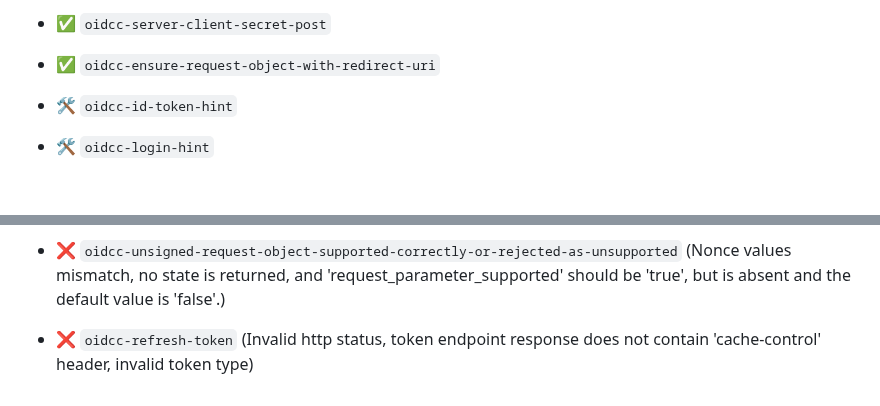
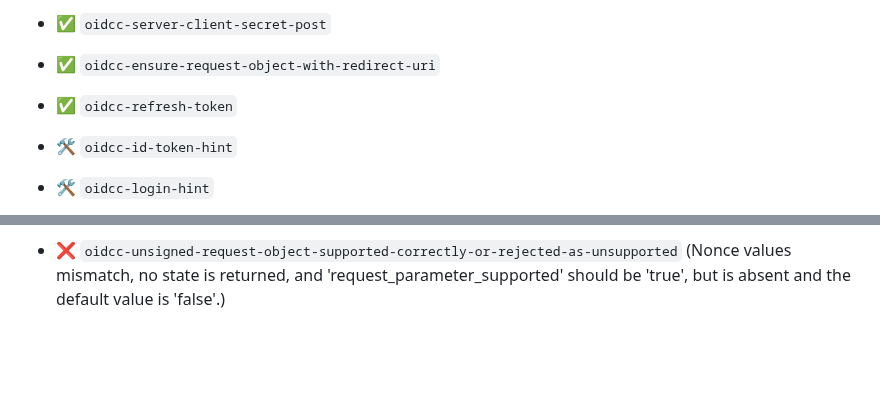
Before and after one commit to vigiloauth/vigilo, a Markdown page: oidc_conformance_tests.md, 2 parts joined by grey strips. GitHub-like rendering; blank space fills up the shorter version.

Commit message:
docs: update test results

```diff
--- a/oidc_conformance_tests.md
+++ b/oidc_conformance_tests.md
@@ -47,6 +47,7 @@ You can visit OpenID's official [GitLab](https://gitlab.com/openid/conformance-s
 - ✅ `oidcc-claims-locales`
 - ✅ `oidcc-server-client-secret-post`
 - ✅ `oidcc-ensure-request-object-with-redirect-uri`
+- ✅ `oidcc-refresh-token`
 
 - 🛠️ `oidcc-id-token-hint`
 - 🛠️ `oidcc-login-hint`
@@ -58,4 +59,3 @@ You can visit OpenID's official [GitLab](https://gitlab.com/openid/conformance-s
 - ❌ `oidcc-ensure-post-request-succeeds` (currently does not support post for client authorization)
 - ❌ `oidcc-request-uri-unsigned-supported-correctly-or-rejected-as-unsupported` (Nonce values mismatch and no state is returned)
 - ❌ `oidcc-unsigned-request-object-supported-correctly-or-rejected-as-unsupported` (Nonce values mismatch, no state is returned, and 'request_parameter_supported' should be 'true', but is absent and the default value is 'false'.)
-- ❌ `oidcc-refresh-token` (Invalid http status, token endpoint response does not contain 'cache-control' header, invalid token type)
```
